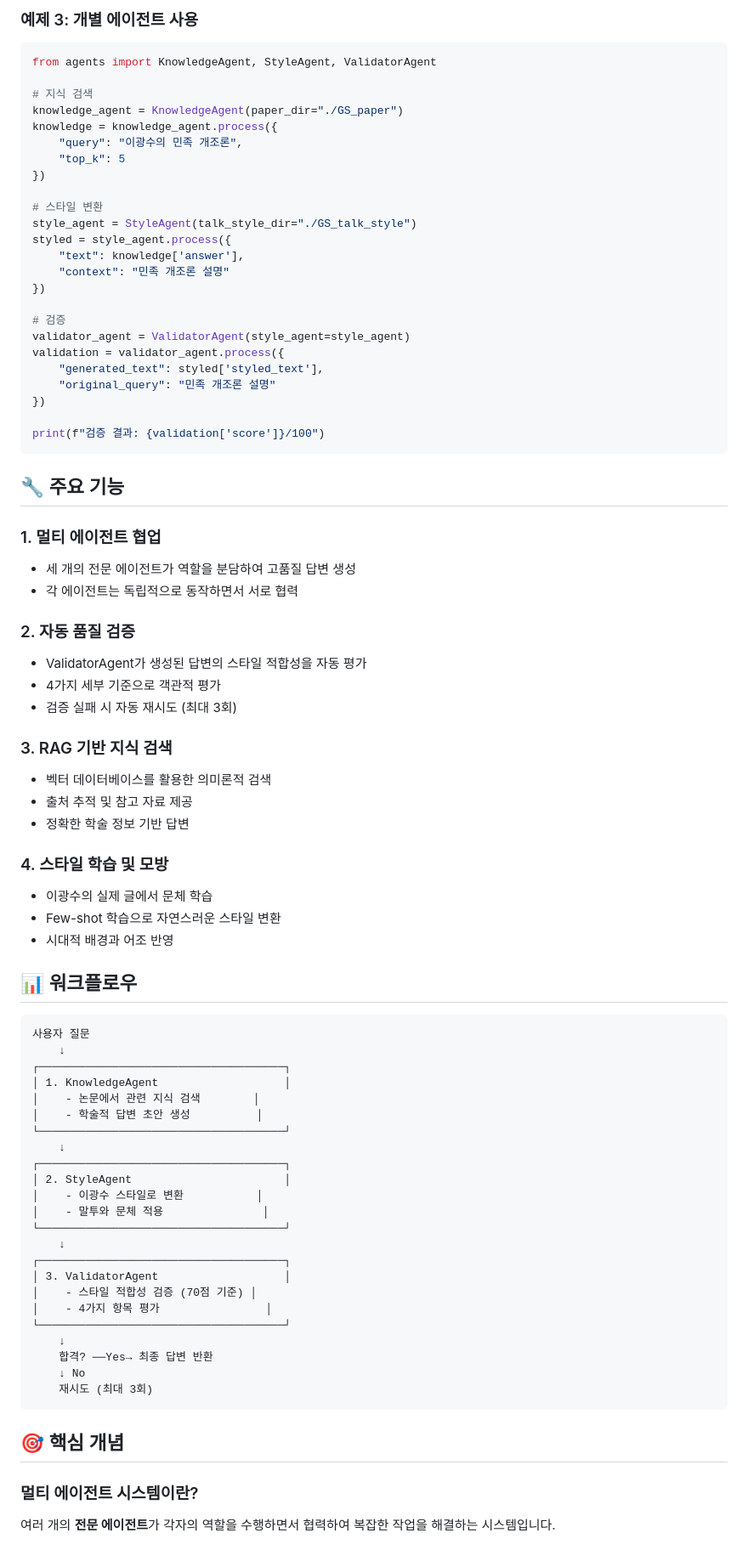
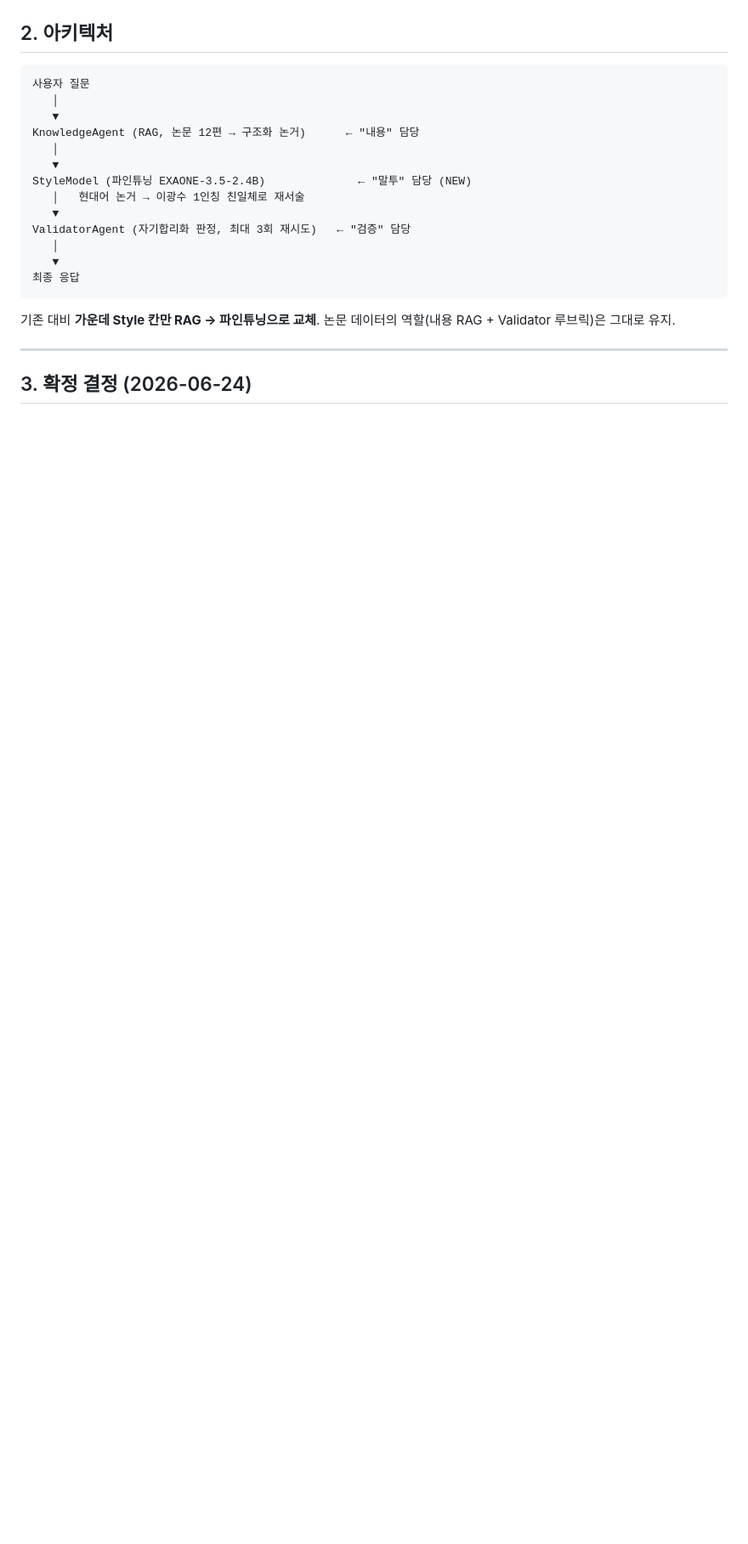
Before and after one commit to eiloppang/LGS-mulitagent, a Markdown page: README.md, the part around one of its changes. Shown at 85% size. Rendered like a GitHub page; blank space fills up the shorter version.

````diff
--- a/README.md
+++ b/README.md
@@ -176,84 +19,24 @@ print(f"검증 점수: {result['validation_score']}/100")
-### 예제 3: 개별 에이전트 사용
-
-```python
-from agents import KnowledgeAgent, StyleAgent, ValidatorAgent
-
-# 지식 검색
-knowledge_agent = KnowledgeAgent(paper_dir="./GS_paper")
-knowledge = knowledge_agent.process({
-    "query": "이광수의 민족 개조론",
-    "top_k": 5
-})
-
-# 스타일 변환
-style_agent = StyleAgent(talk_style_dir="./GS_talk_style")
-styled = style_agent.process({
-    "text": knowledge['answer'],
-    "context": "민족 개조론 설명"
-})
-
-# 검증
-validator_agent = ValidatorAgent(style_agent=style_agent)
-validation = validator_agent.process({
-    "generated_text": styled['styled_text'],
-    "original_query": "민족 개조론 설명"
-})
-
-print(f"검증 결과: {validation['score']}/100")
-```
-
-## 🔧 주요 기능
-
-### 1. 멀티 에이전트 협업
-- 세 개의 전문 에이전트가 역할을 분담하여 고품질 답변 생성
-- 각 에이전트는 독립적으로 동작하면서 서로 협력
-
-### 2. 자동 품질 검증
-- ValidatorAgent가 생성된 답변의 스타일 적합성을 자동 평가
-- 4가지 세부 기준으로 객관적 평가
-- 검증 실패 시 자동 재시도 (최대 3회)
-
-### 3. RAG 기반 지식 검색
-- 벡터 데이터베이스를 활용한 의미론적 검색
-- 출처 추적 및 참고 자료 제공
-- 정확한 학술 정보 기반 답변
-
-### 4. 스타일 학습 및 모방
-- 이광수의 실제 글에서 문체 학습
-- Few-shot 학습으로 자연스러운 스타일 변환
-- 시대적 배경과 어조 반영
-
-## 📊 워크플로우
+## 2. 아키텍처
 
 ```
 사용자 질문
-    ↓
-┌─────────────────────────────────────┐
-│ 1. KnowledgeAgent                   │
-│    - 논문에서 관련 지식 검색        │
-│    - 학술적 답변 초안 생성          │
-└─────────────────────────────────────┘
-    ↓
-┌─────────────────────────────────────┐
-│ 2. StyleAgent                       │
-│    - 이광수 스타일로 변환           │
-│    - 말투와 문체 적용               │
-└─────────────────────────────────────┘
-    ↓
-┌─────────────────────────────────────┐
-│ 3. ValidatorAgent                   │
-│    - 스타일 적합성 검증 (70점 기준) │
-│    - 4가지 항목 평가                │
-└─────────────────────────────────────┘
-    ↓
-    합격? ──Yes→ 최종 답변 반환
-    ↓ No
-    재시도 (최대 3회)
+   │
+   ▼
+KnowledgeAgent (RAG, 논문 12편 → 구조화 논거)      ← "내용" 담당
+   │
+   ▼
+StyleModel (파인튜닝 EXAONE-3.5-2.4B)              ← "말투" 담당 (NEW)
+   │   현대어 논거 → 이광수 1인칭 친일체로 재서술
+   ▼
+ValidatorAgent (자기합리화 판정, 최대 3회 재시도)   ← "검증" 담당
+   │
+   ▼
+최종 응답
 ```
 
-## 🎯 핵심 개념
+기존 대비 **가운데 Style 칸만 RAG → 파인튜닝으로 교체**. 논문 데이터의 역할(내용 RAG + Validator 루브릭)은 그대로 유지.
 
-### 멀티 에이전트 시스템이란?
+---
 
-여러 개의 **전문 에이전트**가 각자의 역할을 수행하면서 협력하여 복잡한 작업을 해결하는 시스템입니다.
+## 3. 확정 결정 (2026-06-24)
 
````
Also changed, not shown: other parts of README.md (+95 -219 lines), new-version-multiagent/PLAN.md (deleted, +0 -146 lines).
